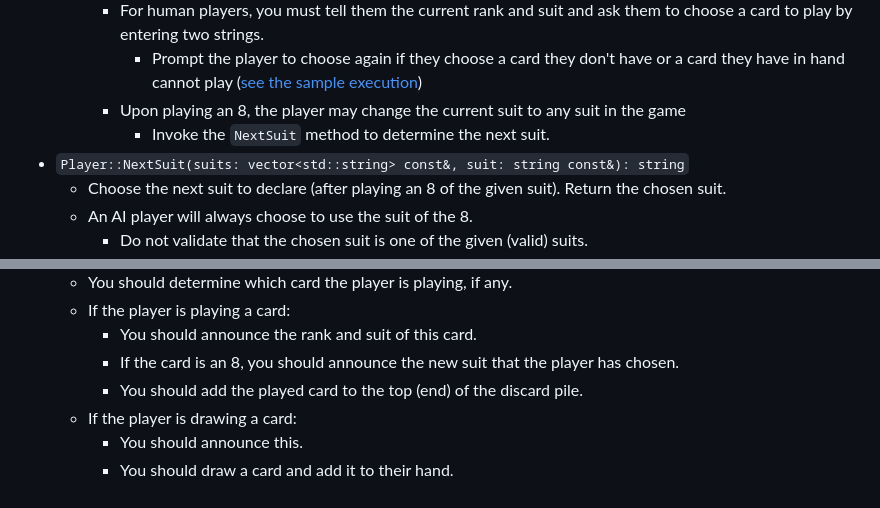
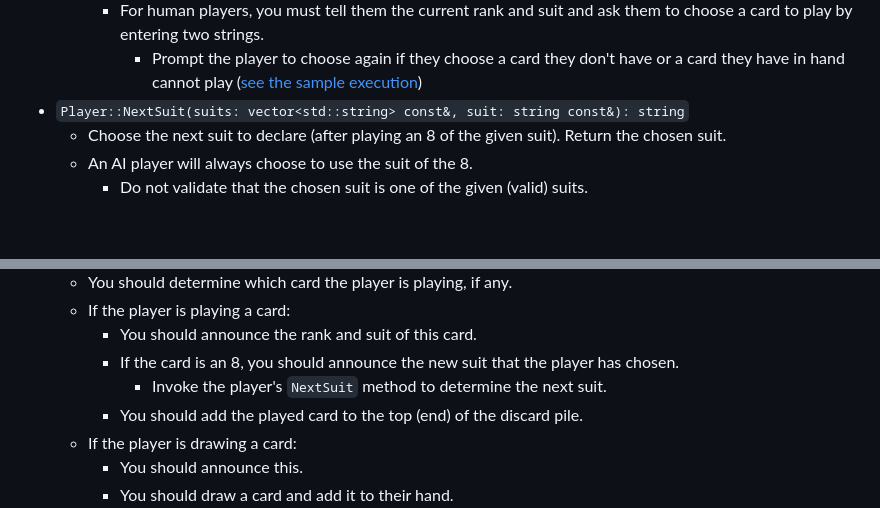
Before and after one commit to CSCE-12x/hw-specifications, a Markdown page: hw-crazy-8s/crazy8s.md, 2 parts joined by grey strips. Drawn GitHub-style; blank space fills up the shorter version.

Commit message:
clarify that Game::RunGame should invoke Player::NextSuit, not Player::PlayCard

```diff
--- a/hw-crazy-8s/crazy8s.md
+++ b/hw-crazy-8s/crazy8s.md
@@ -143,8 +143,6 @@ Crazy 8s is a simple classic card game which is very similar to Uno. If you aren
     * The AI will always play the first card from its hand that it can legally play or draw a card if it has no cards it can play.
     * For human players, you must tell them the current rank and suit and ask them to choose a card to play by entering two strings.
       * Prompt the player to choose again if they choose a card they don't have or a card they have in hand cannot play ([see the sample execution](#sample-execution))
-    * Upon playing an 8, the player may change the current suit to any suit in the game
-      * Invoke the `NextSuit` method to determine the next suit.
 * `Player::NextSuit(suits: vector<std::string> const&, suit: string const&): string`
   * Choose the next suit to declare (after playing an 8 of the given suit).  Return the chosen suit.
   * An AI player will always choose to use the suit of the 8.
@@ -212,6 +210,7 @@ Crazy 8s is a simple classic card game which is very similar to Uno. If you aren
   * If the player is playing a card:
     * You should announce the rank and suit of this card.
     * If the card is an 8, you should announce the new suit that the player has chosen.
+      * Invoke the player's `NextSuit` method to determine the next suit.
     * You should add the played card to the top (end) of the discard pile.
   * If the player is drawing a card:
     * You should announce this.
```
